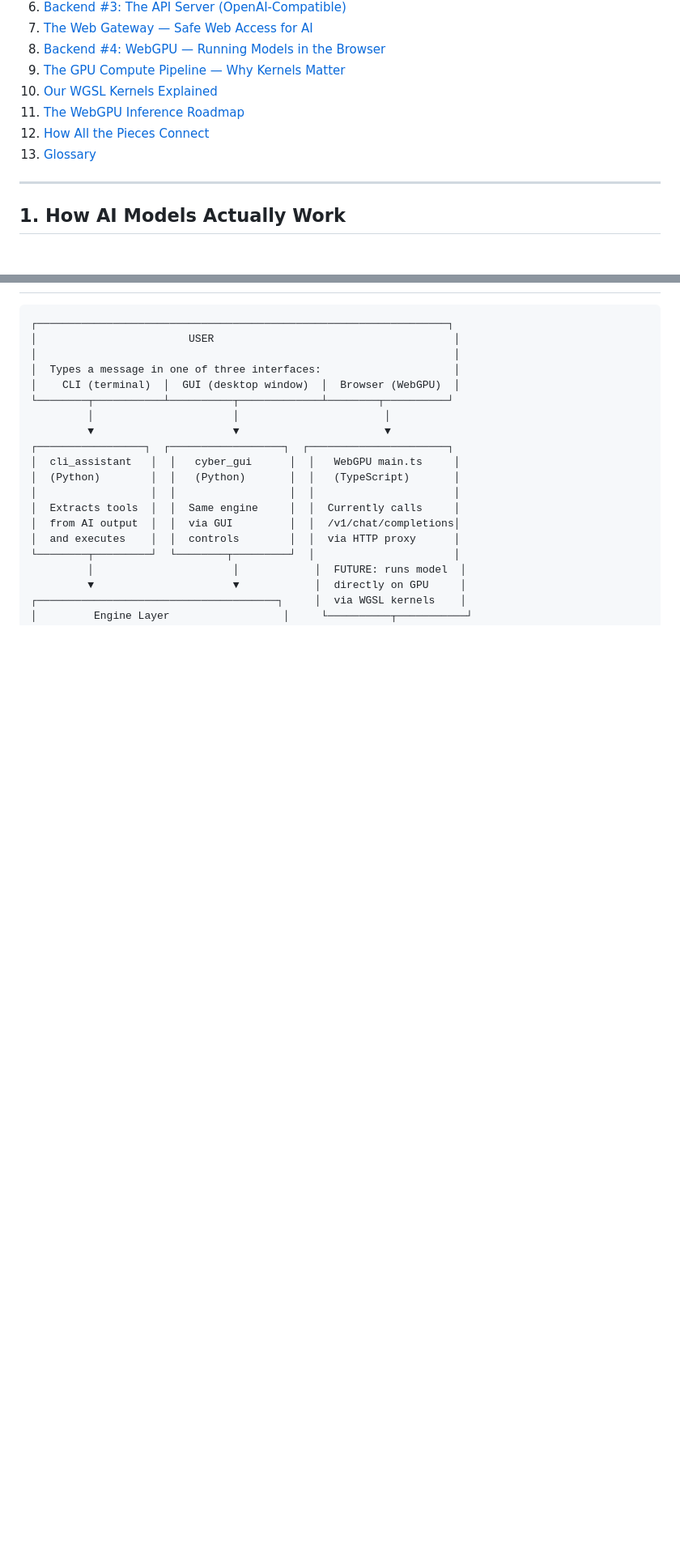
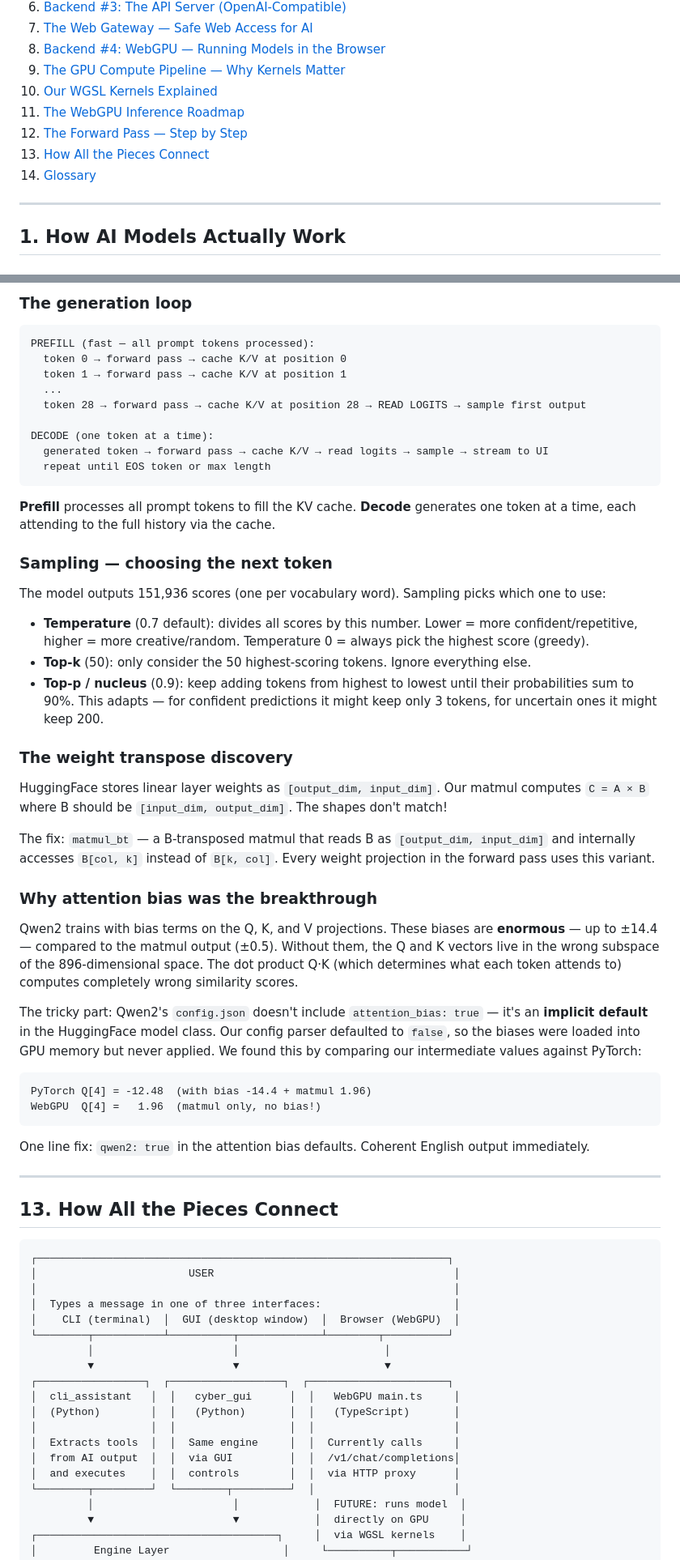
Before and after one commit to kavenmartinez1-collab/Artifex-Assistantv5, a Markdown page: LEARNING.md, 2 parts joined by grey strips. Shown at 81% size. Drawn GitHub-style; blank space fills up the shorter version.

````diff
--- a/LEARNING.md
+++ b/LEARNING.md
@@ -18,8 +18,9 @@
 9. [The GPU Compute Pipeline — Why Kernels Matter](#9-the-gpu-compute-pipeline--why-kernels-matter)
 10. [Our WGSL Kernels Explained](#10-our-wgsl-kernels-explained)
 11. [The WebGPU Inference Roadmap](#11-the-webgpu-inference-roadmap)
-12. [How All the Pieces Connect](#12-how-all-the-pieces-connect)
-13. [Glossary](#13-glossary)
+12. [The Forward Pass — Step by Step](#12-the-forward-pass--step-by-step)
+13. [How All the Pieces Connect](#13-how-all-the-pieces-connect)
+14. [Glossary](#14-glossary)
 
 ---
 
@@ -832,3 +883,49 @@ WebGPU limits each individual buffer to ~2 GB. This means a 9B model can't be lo
+### The generation loop
+
+```
+PREFILL (fast — all prompt tokens processed):
+  token 0 → forward pass → cache K/V at position 0
+  token 1 → forward pass → cache K/V at position 1
+  ...
+  token 28 → forward pass → cache K/V at position 28 → READ LOGITS → sample first output
+
+DECODE (one token at a time):
+  generated token → forward pass → cache K/V → read logits → sample → stream to UI
+  repeat until EOS token or max length
+```
+
+**Prefill** processes all prompt tokens to fill the KV cache. **Decode** generates one token at a time, each attending to the full history via the cache.
+
+### Sampling — choosing the next token
+
+The model outputs 151,936 scores (one per vocabulary word). Sampling picks which one to use:
+
+- **Temperature** (0.7 default): divides all scores by this number. Lower = more confident/repetitive, higher = more creative/random. Temperature 0 = always pick the highest score (greedy).
+- **Top-k** (50): only consider the 50 highest-scoring tokens. Ignore everything else.
+- **Top-p / nucleus** (0.9): keep adding tokens from highest to lowest until their probabilities sum to 90%. This adapts — for confident predictions it might keep only 3 tokens, for uncertain ones it might keep 200.
+
+### The weight transpose discovery
+
+HuggingFace stores linear layer weights as `[output_dim, input_dim]`. Our matmul computes `C = A × B` where B should be `[input_dim, output_dim]`. The shapes don't match!
+
+The fix: `matmul_bt` — a B-transposed matmul that reads B as `[output_dim, input_dim]` and internally accesses `B[col, k]` instead of `B[k, col]`. Every weight projection in the forward pass uses this variant.
+
+### Why attention bias was the breakthrough
+
+Qwen2 trains with bias terms on the Q, K, and V projections. These biases are **enormous** — up to ±14.4 — compared to the matmul output (±0.5). Without them, the Q and K vectors live in the wrong subspace of the 896-dimensional space. The dot product Q·K (which determines what each token attends to) computes completely wrong similarity scores.
+
+The tricky part: Qwen2's `config.json` doesn't include `attention_bias: true` — it's an **implicit default** in the HuggingFace model class. Our config parser defaulted to `false`, so the biases were loaded into GPU memory but never applied. We found this by comparing our intermediate values against PyTorch:
+
+```
+PyTorch Q[4] = -12.48  (with bias -14.4 + matmul 1.96)
+WebGPU  Q[4] =   1.96  (matmul only, no bias!)
+```
+
+One line fix: `qwen2: true` in the attention bias defaults. Coherent English output immediately.
+
+---
+
+## 13. How All the Pieces Connect
 
 ```
 ┌─────────────────────────────────────────────────────────────────┐
````
Also changed, not shown: other parts of LEARNING.md (+72 -20 lines).
